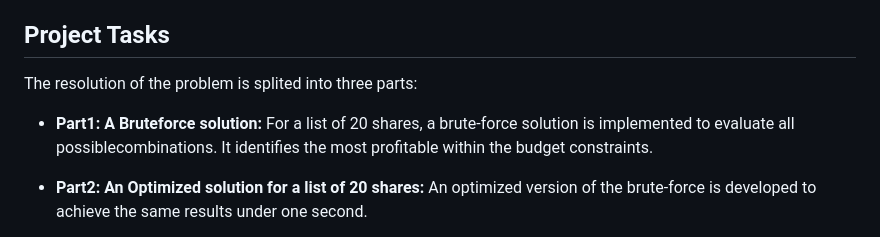
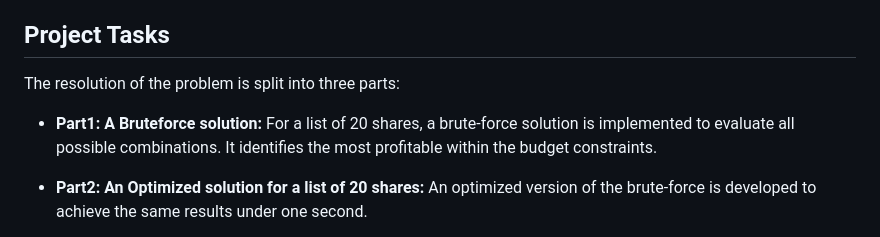
Before and after one commit to Afudu/P7_OpenClassroom, a Markdown page: README.md, the part around one of its changes. Rendered like a GitHub page.

```diff
--- a/README.md
+++ b/README.md
@@ -38,10 +38,10 @@ The algorithm operates under the following constraints:
 - **Data Source:** Share data stored in text files.
 
 ## Project Tasks
-The resolution of the problem is splited into three parts:
+The resolution of the problem is split into three parts:
 
 - **Part1: A Bruteforce solution:** For a list of 20 shares, a brute-force solution is implemented to evaluate
-all possiblecombinations. It identifies the most profitable within the budget constraints.
+all possible combinations. It identifies the most profitable within the budget constraints.
 
 - **Part2: An Optimized solution for a list of 20 shares:** An optimized version of the brute-force is developed
    to achieve the same results under one second.
```
Also changed, not shown: other parts of README.md (+1 -1 lines).
